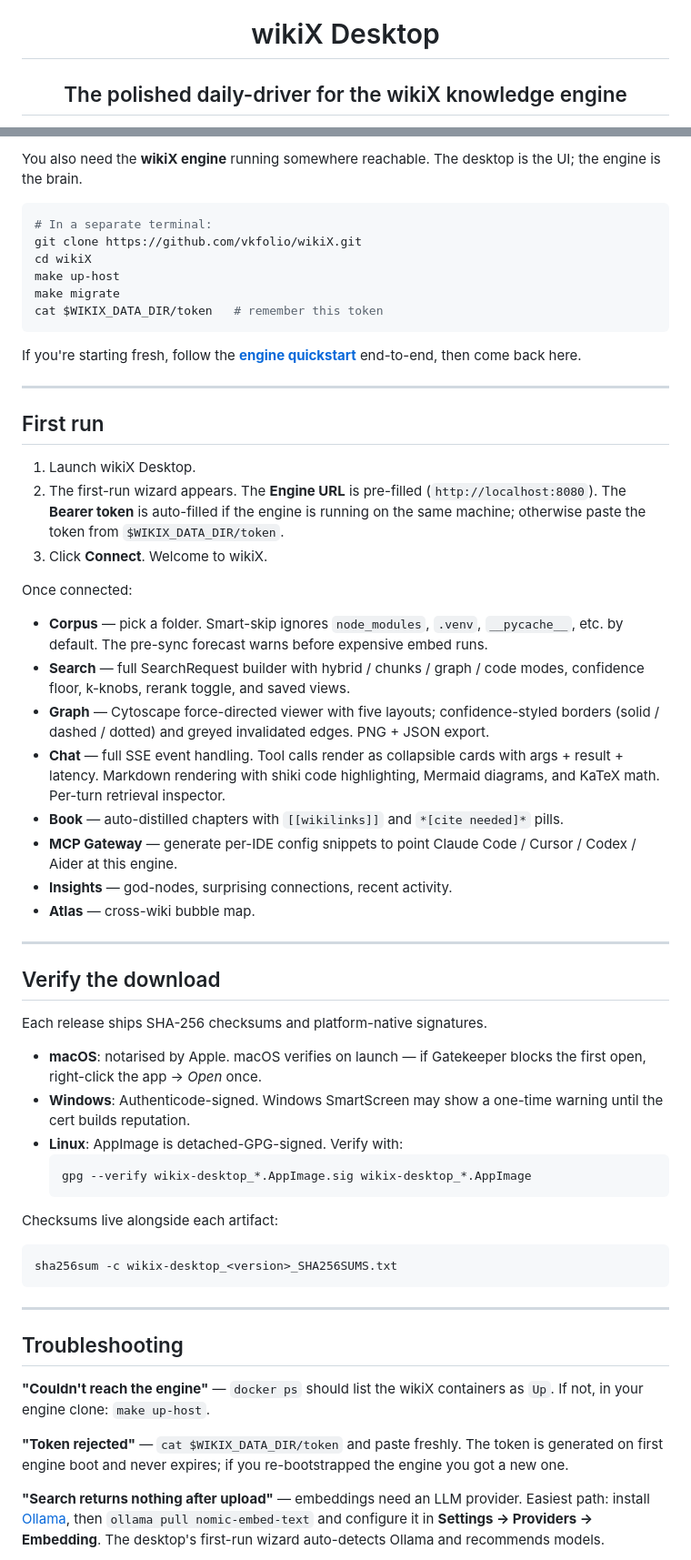
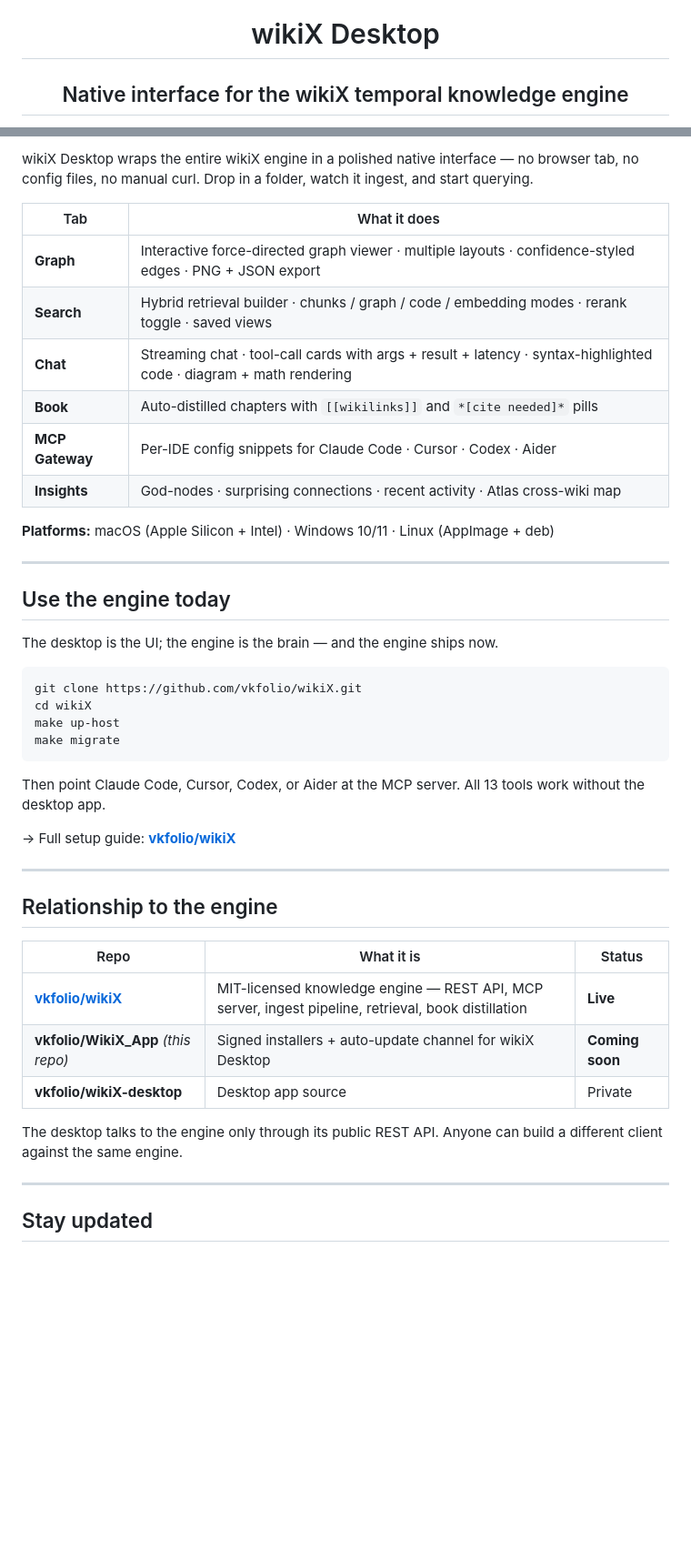
Before and after one commit to vkfolio/WikiX_App, a Markdown page: README.md, 2 parts joined by grey strips. Shown: that part at 91% size. GitHub-like rendering; blank space fills up the shorter version.

````diff
--- a/README.md
+++ b/README.md
@@ -1,5 +1,5 @@
 <h1 align="center">wikiX Desktop</h1>
-<h2 align="center">The polished daily-driver for the wikiX knowledge engine</h2>
+<h2 align="center">Native interface for the wikiX temporal knowledge engine</h2>
 
 <div align="center">
 
@@ -41,84 +40,47 @@ straight from this repo.
 
-You also need the **wikiX engine** running somewhere reachable. The
-desktop is the UI; the engine is the brain.
+wikiX Desktop wraps the entire wikiX engine in a polished native interface — no browser tab, no config files, no manual curl. Drop in a folder, watch it ingest, and start querying.
+
+| Tab | What it does |
+|---|---|
+| **Graph** | Interactive force-directed graph viewer · multiple layouts · confidence-styled edges · PNG + JSON export |
+| **Search** | Hybrid retrieval builder · chunks / graph / code / embedding modes · rerank toggle · saved views |
+| **Chat** | Streaming chat · tool-call cards with args + result + latency · syntax-highlighted code · diagram + math rendering |
+| **Book** | Auto-distilled chapters with `[[wikilinks]]` and `*[cite needed]*` pills |
+| **MCP Gateway** | Per-IDE config snippets for Claude Code · Cursor · Codex · Aider |
+| **Insights** | God-nodes · surprising connections · recent activity · Atlas cross-wiki map |
+
+**Platforms:** macOS (Apple Silicon + Intel) · Windows 10/11 · Linux (AppImage + deb)
+
+---
+
+## Use the engine today
+
+The desktop is the UI; the engine is the brain — and the engine ships now.
 
 ```bash
-# In a separate terminal:
 git clone https://github.com/vkfolio/wikiX.git
 cd wikiX
 make up-host
 make migrate
-cat $WIKIX_DATA_DIR/token   # remember this token
 ```
 
-If you're starting fresh, follow the **[engine quickstart](https://github.com/vkfolio/wikiX/blob/main/docs/quickstart.md)** end-to-end, then come back here.
+Then point Claude Code, Cursor, Codex, or Aider at the MCP server. All 13 tools work without the desktop app.
+
+→ Full setup guide: **[vkfolio/wikiX](https://github.com/vkfolio/wikiX)**
 
 ---
 
-## First run
+## Relationship to the engine
 
-1. Launch wikiX Desktop.
-2. The first-run wizard appears. The **Engine URL** is pre-filled
-   (`http://localhost:8080`). The **Bearer token** is auto-filled if the
-   engine is running on the same machine; otherwise paste the token from
-   `$WIKIX_DATA_DIR/token`.
-3. Click **Connect**. Welcome to wikiX.
+| Repo | What it is | Status |
+|---|---|---|
+| [**vkfolio/wikiX**](https://github.com/vkfolio/wikiX) | MIT-licensed knowledge engine — REST API, MCP server, ingest pipeline, retrieval, book distillation | **Live** |
+| **vkfolio/WikiX_App** *(this repo)* | Signed installers + auto-update channel for wikiX Desktop | **Coming soon** |
+| **vkfolio/wikiX-desktop** | Desktop app source | Private |
 
-Once connected:
-
-- **Corpus** — pick a folder. Smart-skip ignores `node_modules`, `.venv`,
-  `__pycache__`, etc. by default. The pre-sync forecast warns before
-  expensive embed runs.
-- **Search** — full SearchRequest builder with hybrid / chunks / graph /
-  code modes, confidence floor, k-knobs, rerank toggle, and saved views.
-- **Graph** — Cytoscape force-directed viewer with five layouts;
-  confidence-styled borders (solid / dashed / dotted) and greyed
-  invalidated edges. PNG + JSON export.
-- **Chat** — full SSE event handling. Tool calls render as collapsible
-  cards with args + result + latency. Markdown rendering with shiki
-  code highlighting, Mermaid diagrams, and KaTeX math. Per-turn
-  retrieval inspector.
-- **Book** — auto-distilled chapters with `[[wikilinks]]` and
-  `*[cite needed]*` pills.
-- **MCP Gateway** — generate per-IDE config snippets to point Claude
-  Code / Cursor / Codex / Aider at this engine.
-- **Insights** — god-nodes, surprising connections, recent activity.
-- **Atlas** — cross-wiki bubble map.
+The desktop talks to the engine only through its public REST API. Anyone can build a different client against the same engine.
 
 ---
 
-## Verify the download
+## Stay updated
 
-Each release ships SHA-256 checksums and platform-native signatures.
-
-- **macOS**: notarised by Apple. macOS verifies on launch — if Gatekeeper
-  blocks the first open, right-click the app → *Open* once.
-- **Windows**: Authenticode-signed. Windows SmartScreen may show a
-  one-time warning until the cert builds reputation.
-- **Linux**: AppImage is detached-GPG-signed. Verify with:
-  ```bash
-  gpg --verify wikix-desktop_*.AppImage.sig wikix-desktop_*.AppImage
-  ```
-
-Checksums live alongside each artifact:
-```bash
-sha256sum -c wikix-desktop_<version>_SHA256SUMS.txt
-```
-
----
-
-## Troubleshooting
-
-**"Couldn't reach the engine"** — `docker ps` should list the wikiX
-containers as `Up`. If not, in your engine clone: `make up-host`.
-
-**"Token rejected"** — `cat $WIKIX_DATA_DIR/token` and paste freshly. The
-token is generated on first engine boot and never expires; if you
-re-bootstrapped the engine you got a new one.
-
-**"Search returns nothing after upload"** — embeddings need an LLM
-provider. Easiest path: install [Ollama](https://ollama.com), then
-`ollama pull nomic-embed-text` and configure it in **Settings →
-Providers → Embedding**. The desktop's first-run wizard auto-detects
-Ollama and recommends models.
-
````
Also changed, not shown: other parts of README.md (+28 -76 lines), docs/chat.png (added), docs/graph.png (added), docs/home.png (renamed from docs/app-screenshot.png), docs/preview-temporal.png (added), docs/preview-workspaces.png (added), 1 other file.
